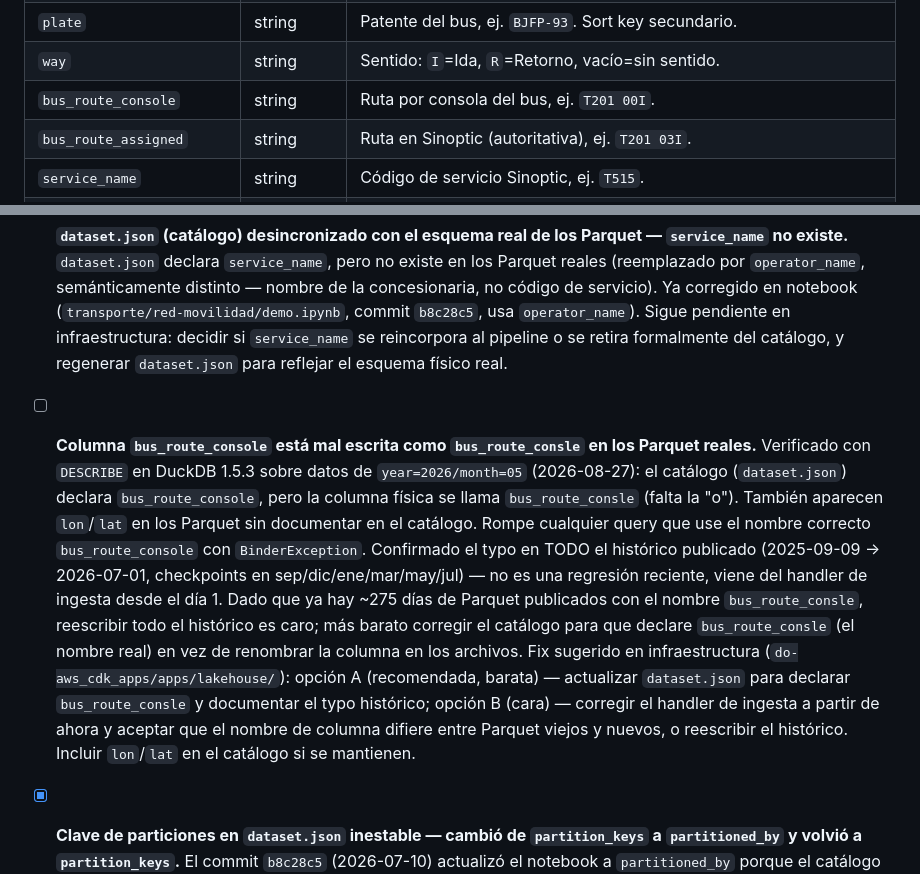
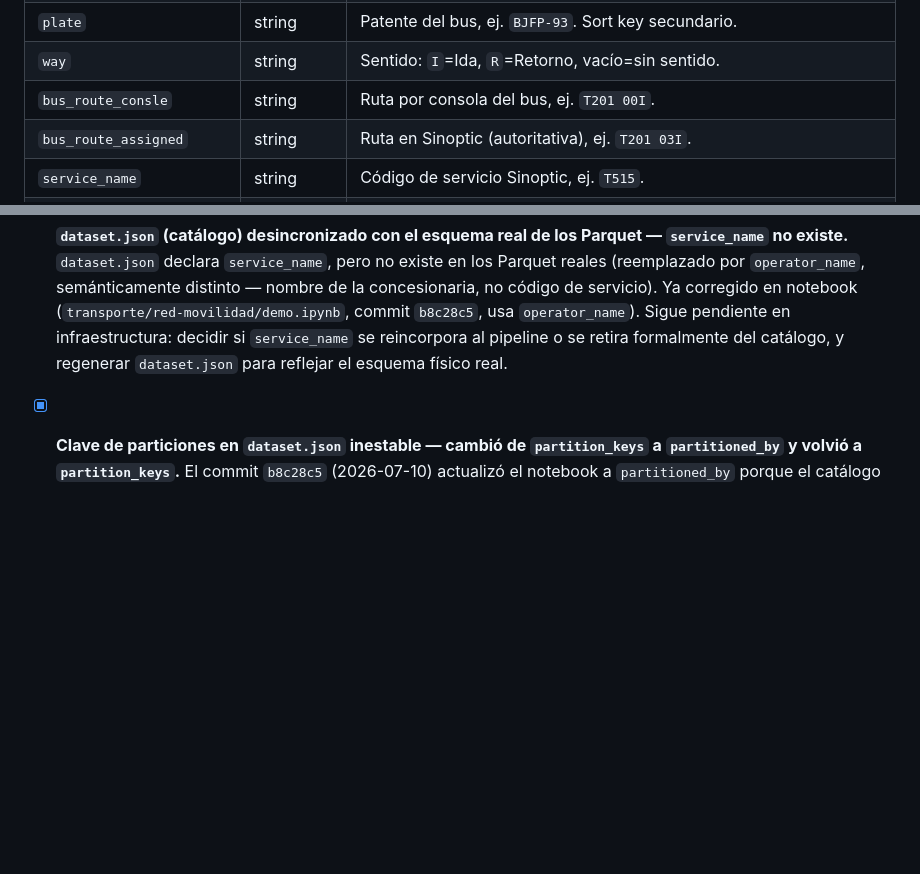
Before and after one commit to Data-Observatory/datopia-notebooks, a Markdown page: CLAUDE.md, 2 parts joined by grey strips. Drawn GitHub-style; blank space fills up the shorter version.

Commit message:
docs: treat bus_route_consle as the real column name, drop typo issue
Fix belongs in do-aws_cdk_apps (catalog schema), not here. Column table
now reflects the actual published name instead of documenting it as a
typo to work around.

```diff
--- a/CLAUDE.md
+++ b/CLAUDE.md
@@ -108,7 +108,7 @@ s3://do-datopia/categoria=transporte/pais=cl/fuente=red-movilidad/tipo=posicion-
 | `timestamp_insertion_utc` | timestamp | Inserción en base DTP (UTC). |
 | `plate` | string | Patente del bus, ej. `BJFP-93`. Sort key secundario. |
 | `way` | string | Sentido: `I`=Ida, `R`=Retorno, vacío=sin sentido. |
-| `bus_route_console` | string | Ruta por consola del bus, ej. `T201 00I`. |
+| `bus_route_consle` | string | Ruta por consola del bus, ej. `T201 00I`. |
 | `bus_route_assigned` | string | Ruta en Sinoptic (autoritativa), ej. `T201 03I`. |
 | `service_name` | string | Código de servicio Sinoptic, ej. `T515`. |
 | `speed` | float | Velocidad instantánea (km/h). |
@@ -180,22 +180,6 @@ en el repo de infraestructura (`do-aws_cdk_apps/apps/lakehouse/`).
       al pipeline o se retira formalmente del catálogo, y regenerar `dataset.json` para reflejar el
       esquema físico real.
 
-- [ ] **Columna `bus_route_console` está mal escrita como `bus_route_consle` en los Parquet reales.**
-      Verificado con `DESCRIBE` en DuckDB 1.5.3 sobre datos de `year=2026/month=05` (2026-08-27):
-      el catálogo (`dataset.json`) declara `bus_route_console`, pero la columna física se llama
-      `bus_route_consle` (falta la "o"). También aparecen `lon`/`lat` en los Parquet sin documentar
-      en el catálogo. Rompe cualquier query que use el nombre correcto `bus_route_console` con
-      `BinderException`.
-      Confirmado el typo en TODO el histórico publicado (2025-09-09 → 2026-07-01, checkpoints en
-      sep/dic/ene/mar/may/jul) — no es una regresión reciente, viene del handler de ingesta desde
-      el día 1. Dado que ya hay ~275 días de Parquet publicados con el nombre `bus_route_consle`,
-      reescribir todo el histórico es caro; más barato corregir el catálogo para que declare
-      `bus_route_consle` (el nombre real) en vez de renombrar la columna en los archivos.
-      Fix sugerido en infraestructura (`do-aws_cdk_apps/apps/lakehouse/`): opción A (recomendada,
-      barata) — actualizar `dataset.json` para declarar `bus_route_consle` y documentar el typo
-      histórico; opción B (cara) — corregir el handler de ingesta a partir de ahora y aceptar que
-      el nombre de columna difiere entre Parquet viejos y nuevos, o reescribir el histórico. Incluir
-      `lon`/`lat` en el catálogo si se mantienen.
 
 - [x] **Clave de particiones en `dataset.json` inestable — cambió de `partition_keys` a `partitioned_by` y volvió a `partition_keys`.**
       El commit `b8c28c5` (2026-07-10) actualizó el notebook a `partitioned_by` porque el catálogo
```
